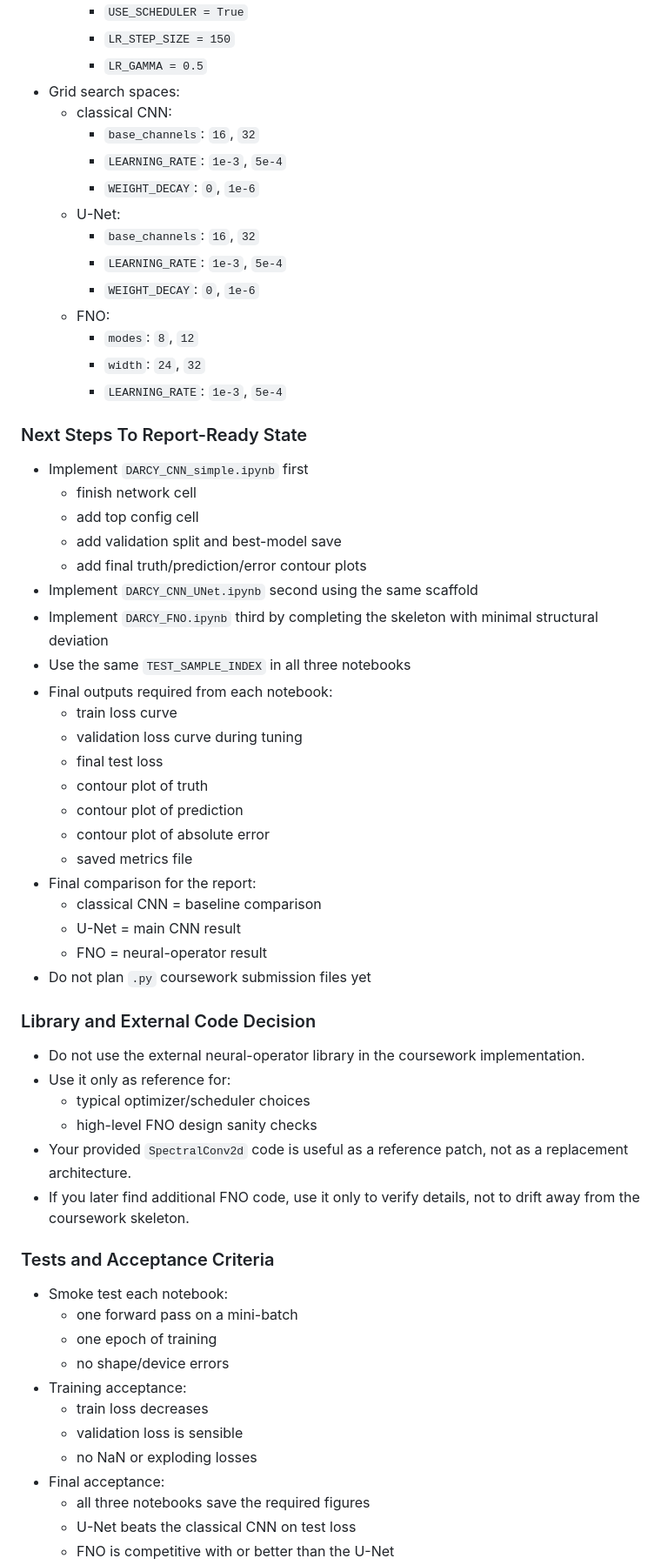
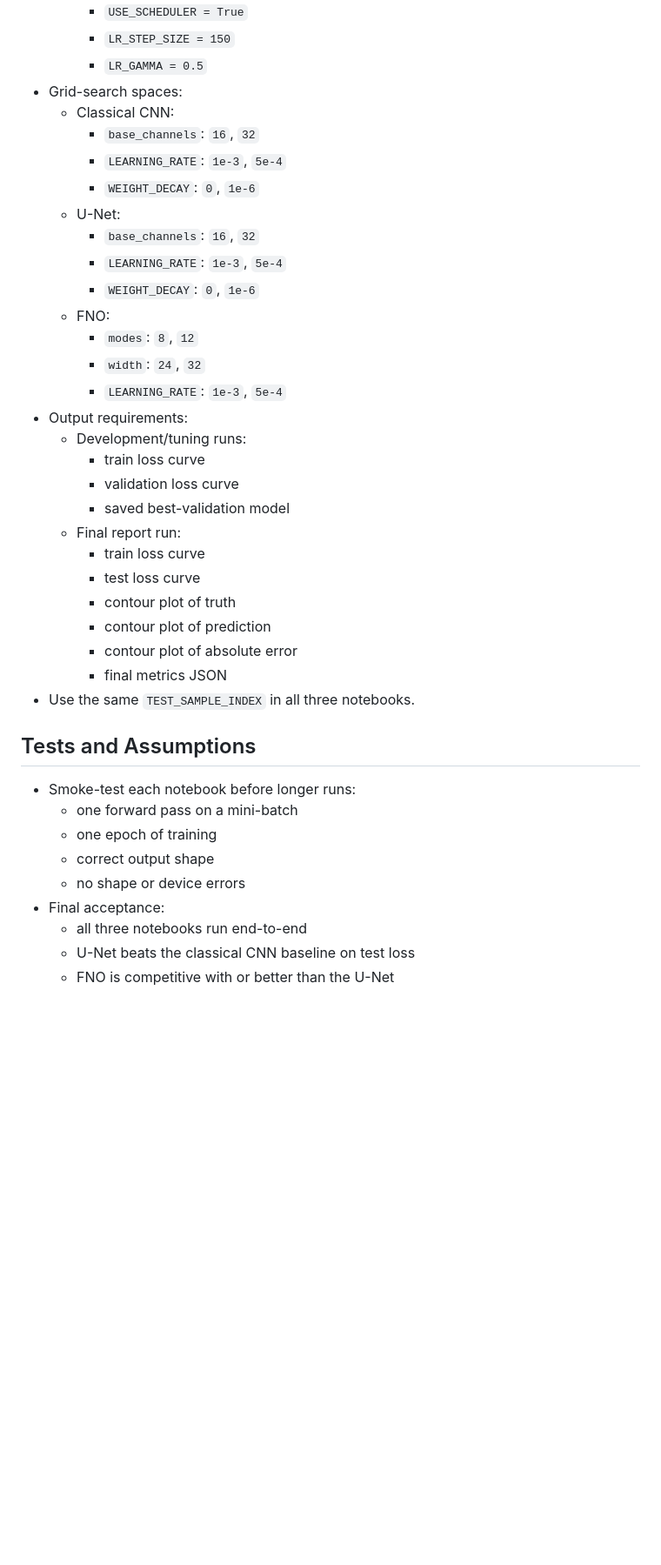
Before and after one commit to jackhenry02/4C11_assignment_2, a Markdown page: problem_2_plan.md, the part around one of its changes. Shown at 87% size. Rendered like a GitHub page; blank space fills up the shorter version.

Commit message:
updated plan

```diff
--- a/problem_2_plan.md
+++ b/problem_2_plan.md
@@ -143,8 +145,8 @@
     - `USE_SCHEDULER = True`
     - `LR_STEP_SIZE = 150`
     - `LR_GAMMA = 0.5`
-- Grid search spaces:
-  - classical CNN:
+- Grid-search spaces:
+  - Classical CNN:
     - `base_channels`: `16`, `32`
     - `LEARNING_RATE`: `1e-3`, `5e-4`
     - `WEIGHT_DECAY`: `0`, `1e-6`
@@ -156,48 +158,27 @@
     - `modes`: `8`, `12`
     - `width`: `24`, `32`
     - `LEARNING_RATE`: `1e-3`, `5e-4`
+- Output requirements:
+  - Development/tuning runs:
+    - train loss curve
+    - validation loss curve
+    - saved best-validation model
+  - Final report run:
+    - train loss curve
+    - test loss curve
+    - contour plot of truth
+    - contour plot of prediction
+    - contour plot of absolute error
+    - final metrics JSON
+- Use the same `TEST_SAMPLE_INDEX` in all three notebooks.
 
-### Next Steps To Report-Ready State
-- Implement `DARCY_CNN_simple.ipynb` first
-  - finish network cell
-  - add top config cell
-  - add validation split and best-model save
-  - add final truth/prediction/error contour plots
-- Implement `DARCY_CNN_UNet.ipynb` second using the same scaffold
-- Implement `DARCY_FNO.ipynb` third by completing the skeleton with minimal structural deviation
-- Use the same `TEST_SAMPLE_INDEX` in all three notebooks
-- Final outputs required from each notebook:
-  - train loss curve
-  - validation loss curve during tuning
-  - final test loss
-  - contour plot of truth
-  - contour plot of prediction
-  - contour plot of absolute error
-  - saved metrics file
-- Final comparison for the report:
-  - classical CNN = baseline comparison
-  - U-Net = main CNN result
-  - FNO = neural-operator result
-- Do not plan `.py` coursework submission files yet
-
-### Library and External Code Decision
-- Do not use the external neural-operator library in the coursework implementation.
-- Use it only as reference for:
-  - typical optimizer/scheduler choices
-  - high-level FNO design sanity checks
-- Your provided `SpectralConv2d` code is useful as a reference patch, not as a replacement architecture.
-- If you later find additional FNO code, use it only to verify details, not to drift away from the coursework skeleton.
-
-### Tests and Acceptance Criteria
-- Smoke test each notebook:
+## Tests and Assumptions
+- Smoke-test each notebook before longer runs:
   - one forward pass on a mini-batch
   - one epoch of training
-  - no shape/device errors
-- Training acceptance:
-  - train loss decreases
-  - validation loss is sensible
-  - no NaN or exploding losses
+  - correct output shape
+  - no shape or device errors
 - Final acceptance:
-  - all three notebooks save the required figures
-  - U-Net beats the classical CNN on test loss
+  - all three notebooks run end-to-end
+  - U-Net beats the classical CNN baseline on test loss
   - FNO is competitive with or better than the U-Net
```
Also changed, not shown: other parts of problem_2_plan.md (+66 -64 lines).
